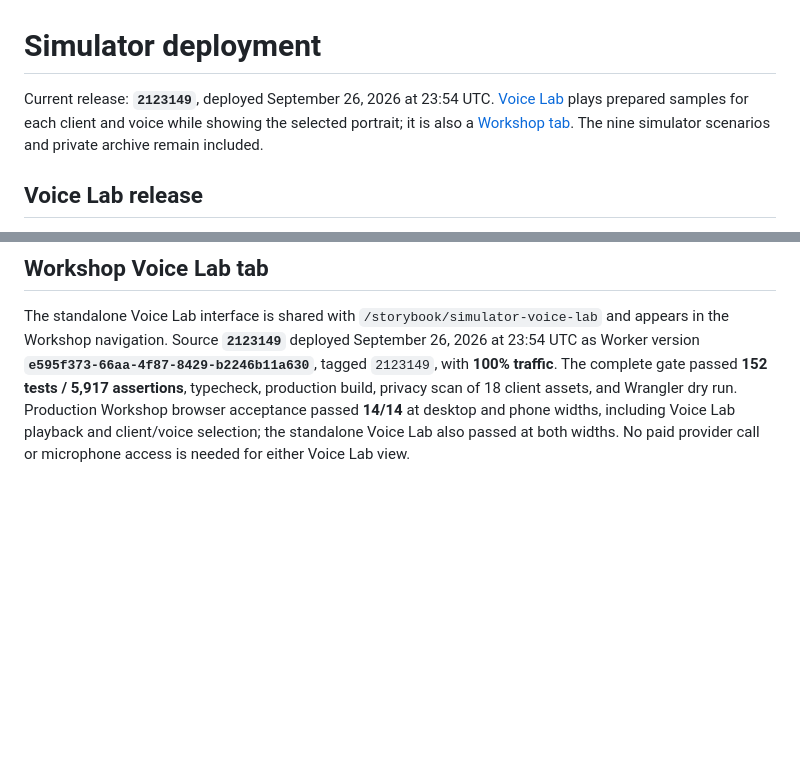
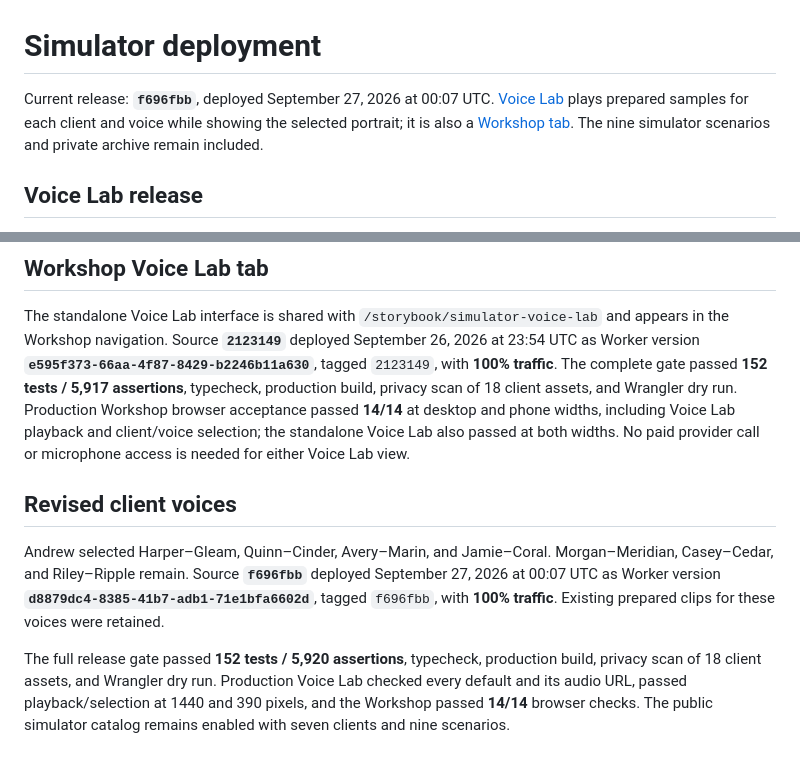
Before and after one commit to DroopyTersen/out-of-character, a Markdown page: docs/solutioning/simulator-release.md, 2 parts joined by grey strips. Drawn GitHub-style; blank space fills up the shorter version.

Commit message:
Record revised client voice deployment

```diff
--- a/docs/solutioning/simulator-release.md
+++ b/docs/solutioning/simulator-release.md
@@ -1,6 +1,6 @@
 # Simulator deployment
 
-Current release: **`2123149`**, deployed September 26, 2026 at 23:54 UTC. [Voice Lab](https://outofcharacter.droopy.dev/simulator/voice-lab) plays prepared samples for each client and voice while showing the selected portrait; it is also a [Workshop tab](https://outofcharacter.droopy.dev/storybook/simulator-voice-lab). The nine simulator scenarios and private archive remain included.
+Current release: **`f696fbb`**, deployed September 27, 2026 at 00:07 UTC. [Voice Lab](https://outofcharacter.droopy.dev/simulator/voice-lab) plays prepared samples for each client and voice while showing the selected portrait; it is also a [Workshop tab](https://outofcharacter.droopy.dev/storybook/simulator-voice-lab). The nine simulator scenarios and private archive remain included.
 
 ## Voice Lab release
 
@@ -176,3 +176,9 @@ The complete release gate passed **152 tests / 5,917 assertions**, typecheck, pr
 ## Workshop Voice Lab tab
 
 The standalone Voice Lab interface is shared with `/storybook/simulator-voice-lab` and appears in the Workshop navigation. Source **`2123149`** deployed September 26, 2026 at 23:54 UTC as Worker version **`e595f373-66aa-4f87-8429-b2246b11a630`**, tagged `2123149`, with **100% traffic**. The complete gate passed **152 tests / 5,917 assertions**, typecheck, production build, privacy scan of 18 client assets, and Wrangler dry run. Production Workshop browser acceptance passed **14/14** at desktop and phone widths, including Voice Lab playback and client/voice selection; the standalone Voice Lab also passed at both widths. No paid provider call or microphone access is needed for either Voice Lab view.
+
+## Revised client voices
+
+Andrew selected Harper–Gleam, Quinn–Cinder, Avery–Marin, and Jamie–Coral. Morgan–Meridian, Casey–Cedar, and Riley–Ripple remain. Source **`f696fbb`** deployed September 27, 2026 at 00:07 UTC as Worker version **`d8879dc4-8385-41b7-adb1-71e1bfa6602d`**, tagged `f696fbb`, with **100% traffic**. Existing prepared clips for these voices were retained.
+
+The full release gate passed **152 tests / 5,920 assertions**, typecheck, production build, privacy scan of 18 client assets, and Wrangler dry run. Production Voice Lab checked every default and its audio URL, passed playback/selection at 1440 and 390 pixels, and the Workshop passed **14/14** browser checks. The public simulator catalog remains enabled with seven clients and nine scenarios.
```
